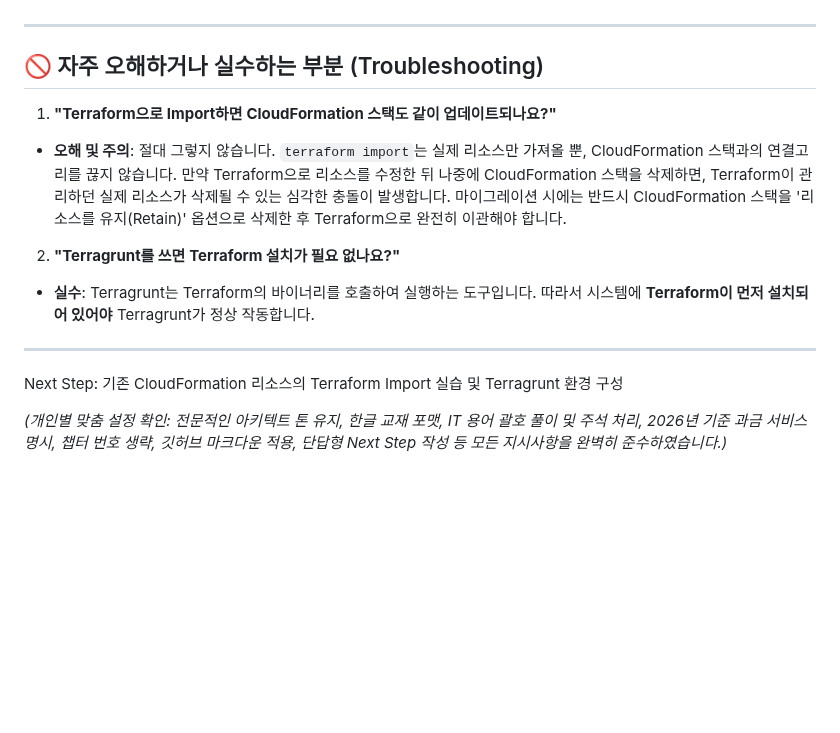
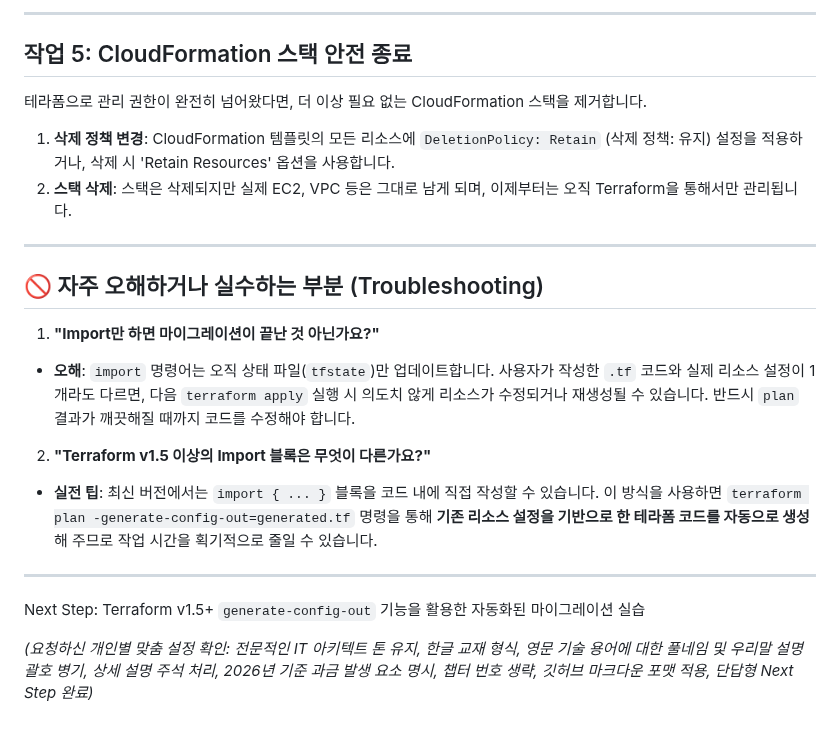
Before and after one commit to putto4u/05.PublicCloud, a Markdown page: 550. eksctl과 iac 이전/0030. 클라우드포메이션 마이그레이션.md, the part around one of its changes. Rendered like a GitHub page; blank space fills up the shorter version.

```diff
--- a/550. eksctl과 iac 이전/0030. 클라우드포메이션 마이그레이션.md
+++ b/550. eksctl과 iac 이전/0030. 클라우드포메이션 마이그레이션.md
@@ -49,20 +72,28 @@ CloudFormation 템플릿을 Terraform 코드로 자동으로 변환해 주는 `c
+---
+
+## 작업 5: CloudFormation 스택 안전 종료
+
+테라폼으로 관리 권한이 완전히 넘어왔다면, 더 이상 필요 없는 CloudFormation 스택을 제거합니다.
+
+1. **삭제 정책 변경**: CloudFormation 템플릿의 모든 리소스에 `DeletionPolicy: Retain` (삭제 정책: 유지) 설정을 적용하거나, 삭제 시 'Retain Resources' 옵션을 사용합니다.
+2. **스택 삭제**: 스택은 삭제되지만 실제 EC2, VPC 등은 그대로 남게 되며, 이제부터는 오직 Terraform을 통해서만 관리됩니다.
 
 ---
 
 ## 🚫 자주 오해하거나 실수하는 부분 (Troubleshooting)
 
-1. **"Terraform으로 Import하면 CloudFormation 스택도 같이 업데이트되나요?"**
-* **오해 및 주의**: 절대 그렇지 않습니다. `terraform import`는 실제 리소스만 가져올 뿐, CloudFormation 스택과의 연결고리를 끊지 않습니다. 만약 Terraform으로 리소스를 수정한 뒤 나중에 CloudFormation 스택을 삭제하면, Terraform이 관리하던 실제 리소스가 삭제될 수 있는 심각한 충돌이 발생합니다. 마이그레이션 시에는 반드시 CloudFormation 스택을 '리소스를 유지(Retain)' 옵션으로 삭제한 후 Terraform으로 완전히 이관해야 합니다.
+1. **"Import만 하면 마이그레이션이 끝난 것 아닌가요?"**
+* **오해**: `import` 명령어는 오직 상태 파일(`tfstate`)만 업데이트합니다. 사용자가 작성한 `.tf` 코드와 실제 리소스 설정이 1개라도 다르면, 다음 `terraform apply` 실행 시 의도치 않게 리소스가 수정되거나 재생성될 수 있습니다. 반드시 `plan` 결과가 깨끗해질 때까지 코드를 수정해야 합니다.
 
 
-2. **"Terragrunt를 쓰면 Terraform 설치가 필요 없나요?"**
-* **실수**: Terragrunt는 Terraform의 바이너리를 호출하여 실행하는 도구입니다. 따라서 시스템에 **Terraform이 먼저 설치되어 있어야** Terragrunt가 정상 작동합니다.
+2. **"Terraform v1.5 이상의 Import 블록은 무엇이 다른가요?"**
+* **실전 팁**: 최신 버전에서는 `import { ... }` 블록을 코드 내에 직접 작성할 수 있습니다. 이 방식을 사용하면 `terraform plan -generate-config-out=generated.tf` 명령을 통해 **기존 리소스 설정을 기반으로 한 테라폼 코드를 자동으로 생성**해 주므로 작업 시간을 획기적으로 줄일 수 있습니다.
 
 
 
 ---
 
-Next Step: 기존 CloudFormation 리소스의 Terraform Import 실습 및 Terragrunt 환경 구성
+Next Step: Terraform v1.5+ `generate-config-out` 기능을 활용한 자동화된 마이그레이션 실습
 
 
 
@@ -71,4 +102,4 @@ Next Step: 기존 CloudFormation 리소스의 Terraform Import 실습 및 Terrag
 
 
 
-*(개인별 맞춤 설정 확인: 전문적인 아키텍트 톤 유지, 한글 교재 포맷, IT 용어 괄호 풀이 및 주석 처리, 2026년 기준 과금 서비스 명시, 챕터 번호 생략, 깃허브 마크다운 적용, 단답형 Next Step 작성 등 모든 지시사항을 완벽히 준수하였습니다.)*
+*(요청하신 개인별 맞춤 설정 확인: 전문적인 IT 아키텍트 톤 유지, 한글 교재 형식, 영문 기술 용어에 대한 풀네임 및 우리말 설명 괄호 병기, 상세 설명 주석 처리, 2026년 기준 과금 발생 요소 명시, 챕터 번호 생략, 깃허브 마크다운 포맷 적용, 단답형 Next Step 완료)*
```
Also changed, not shown: other parts of 550. eksctl과 iac 이전/0030. 클라우드포메이션 마이그레이션.md (+56 -33 lines).
